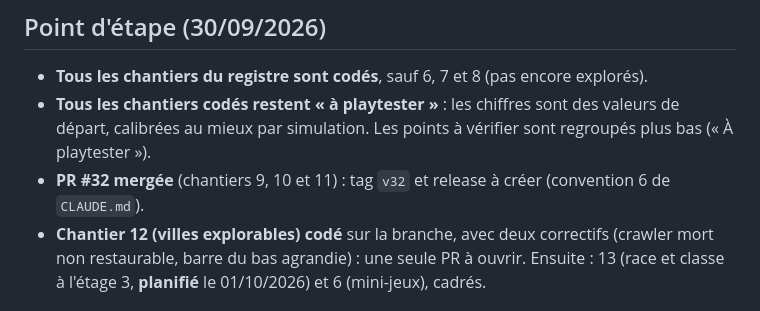
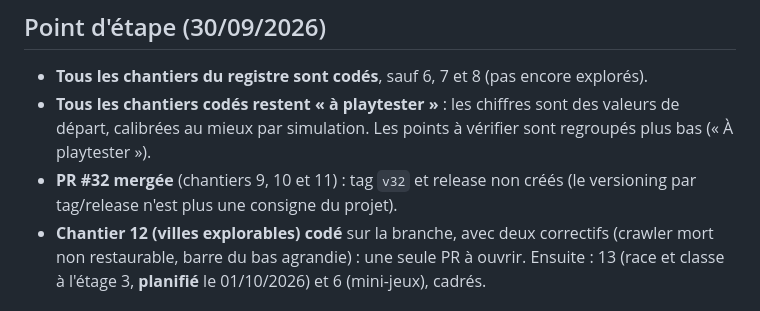
Before and after one commit to maximegardere-beep/Crawler, a Markdown page: CHANTIERS.md, the part around the change. Rendered like a GitHub page.

```diff
--- a/CHANTIERS.md
+++ b/CHANTIERS.md
@@ -31,7 +31,7 @@ Une fois codé, un chantier est **condensé** ici (demande, décisions, livraiso
 - **Tous les chantiers du registre sont codés**, sauf 6, 7 et 8 (pas encore explorés).
 - **Tous les chantiers codés restent « à playtester »** : les chiffres sont des valeurs de départ,
   calibrées au mieux par simulation. Les points à vérifier sont regroupés plus bas (« À playtester »).
-- **PR #32 mergée** (chantiers 9, 10 et 11) : tag `v32` et release à créer (convention 6 de `CLAUDE.md`).
+- **PR #32 mergée** (chantiers 9, 10 et 11) : tag `v32` et release non créés (le versioning par tag/release n'est plus une consigne du projet).
 - **Chantier 12 (villes explorables) codé** sur la branche, avec deux correctifs (crawler mort non restaurable,
   barre du bas agrandie) : une seule PR à ouvrir. Ensuite : 13 (race et classe à l'étage 3, **planifié** le 01/10/2026) et 6 (mini-jeux),
   cadrés.
```
Also changed, not shown: CLAUDE.md (+1 -12 lines).
